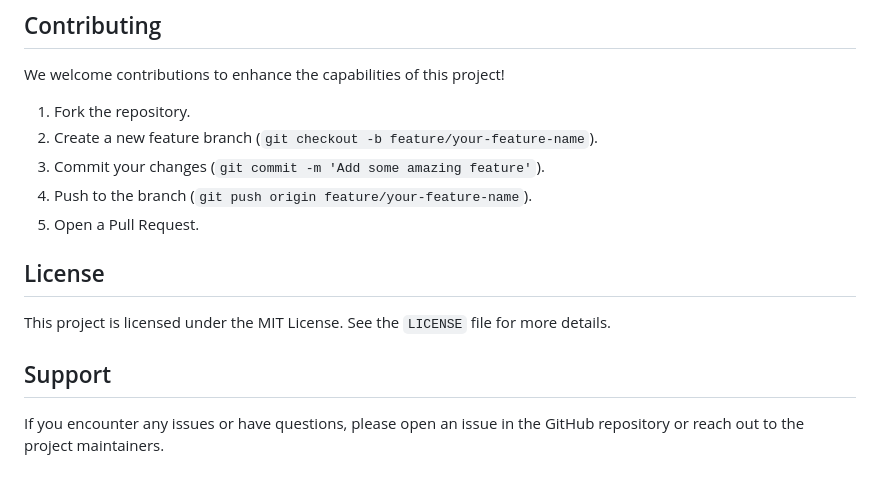
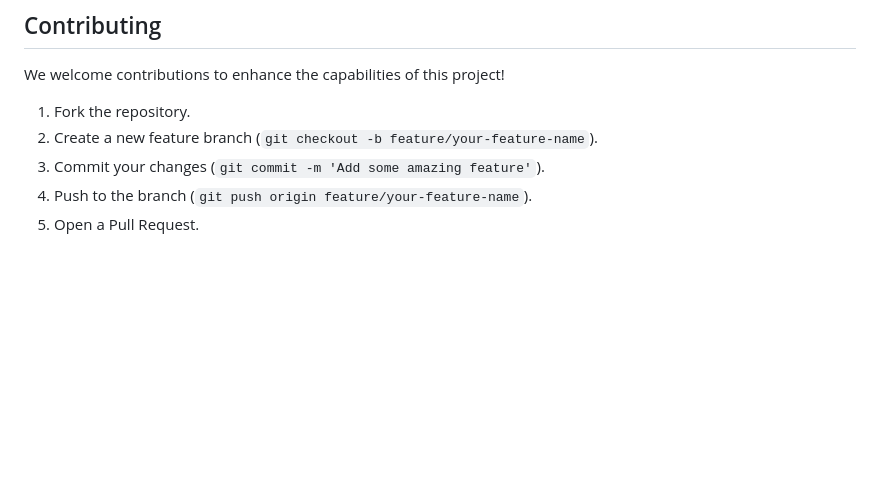
Before and after one commit to Jatin-Kesnani/Automating-DevOps-Workflows, a Markdown page: README.md, the part around the change. Rendered like a GitHub page; blank space fills up the shorter version.

```diff
--- a/README.md
+++ b/README.md
@@ -118,11 +118,3 @@ We welcome contributions to enhance the capabilities of this project!
 3.  Commit your changes (`git commit -m 'Add some amazing feature'`).
 4.  Push to the branch (`git push origin feature/your-feature-name`).
 5.  Open a Pull Request.
-
-## License
-
-This project is licensed under the MIT License. See the `LICENSE` file for more details.
-
-## Support
-
-If you encounter any issues or have questions, please open an issue in the GitHub repository or reach out to the project maintainers.
```
